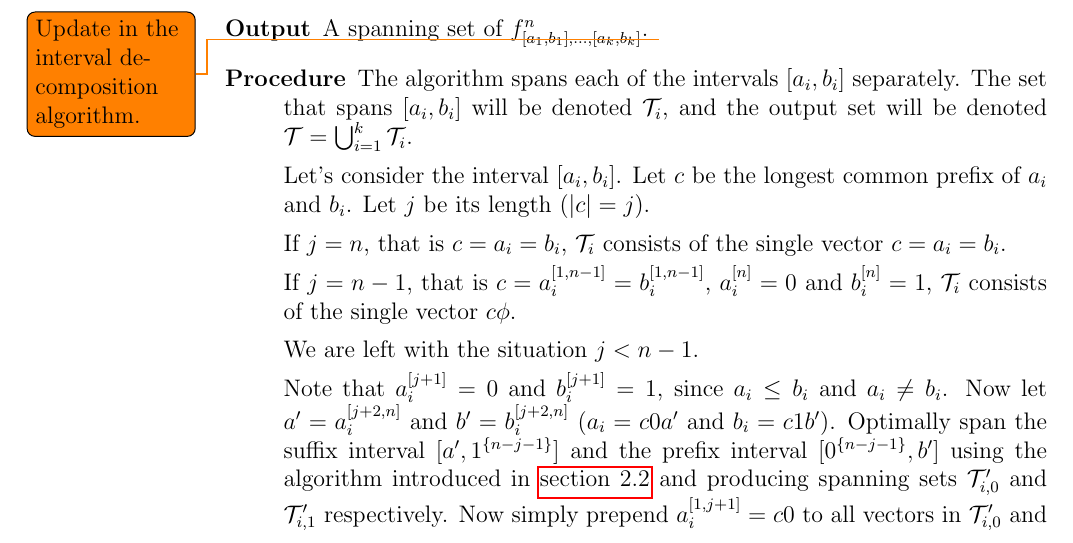
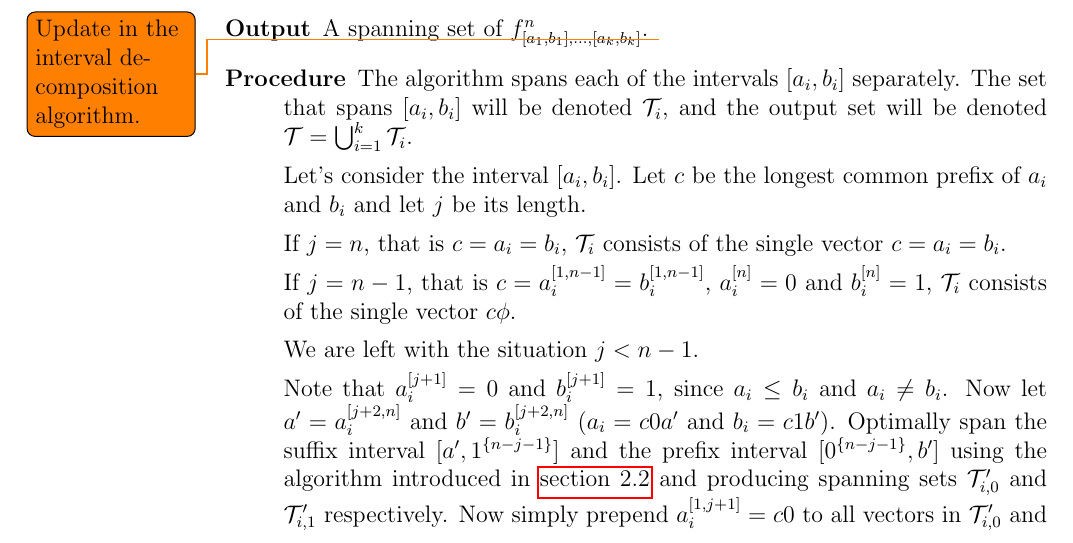
Before and after one commit to filipbartek/ibf, a LaTeX thesis (thesis.tex, which reads thesis/2kapprox.tex): part of page 27 of 46, cut so that both start at the same text. Compiled offline with pdfLaTeX.

Commit message:
Reword a bit for legibility

```diff
--- a/thesis/2kapprox.tex
+++ b/thesis/2kapprox.tex
@@ -64,8 +64,8 @@ and the output set will be denoted
 $\mathcal{T} = \bigcup_{i=1}^k{\mathcal{T}_i}$.
 
 Let's consider the interval $\interval{a_i}{b_i}$.
-Let $c$ be the longest common prefix of $a_i$ and $b_i$.
-Let $j$ be its length ($\size{c} = j$).
+Let $c$ be the longest common prefix of $a_i$ and $b_i$
+and let $j$ be its length.
 
 If $j = n$, that is $c = a_i = b_i$,
 $\mathcal{T}_i$ consists of the single vector
```
